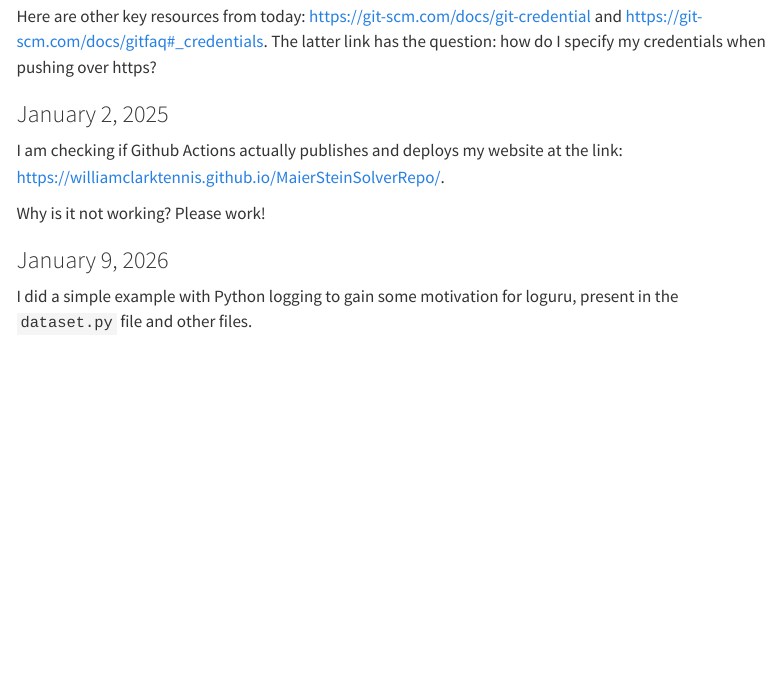
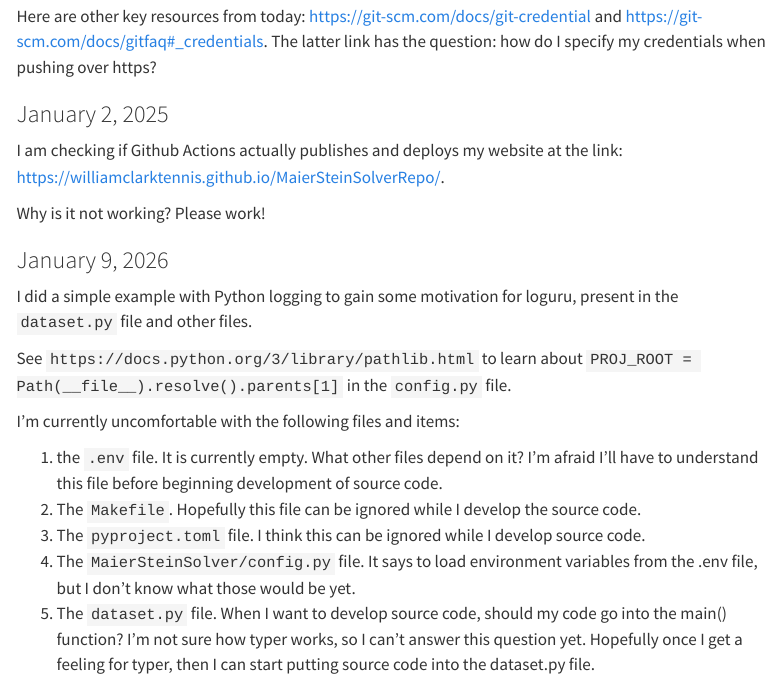
Before and after one commit to williamclarktennis/MaierSteinSolverRepo, a Quarto document (docs/notes-by-date.qmd): the page in a window 1100 px wide, from 230 px down. Rendered offline with R 4.5, knitr and Pandoc in place of Quarto, with nearby package versions; menus at the side of the page are left out.

Commit message:
Update to documentation.

```diff
--- a/docs/notes-by-date.qmd
+++ b/docs/notes-by-date.qmd
@@ -33,3 +33,26 @@
 I did a simple example with Python logging to gain some
 motivation for loguru, present in the
 `dataset.py` file and other files.
+
+See `https://docs.python.org/3/library/pathlib.html` to learn about
+`PROJ_ROOT = Path(__file__).resolve().parents[1]`
+in the `config.py` file.
+
+I'm currently uncomfortable with the following files and items:
+
+1. the `.env` file. It is currently empty. What other files
+depend on it? I'm afraid I'll have to understand this file
+before beginning development of source code.
+2. The `Makefile`. Hopefully this file can be
+ignored while I develop the source code.
+3. The `pyproject.toml` file. I think this can
+be ignored while I develop source code.
+4. The `MaierSteinSolver/config.py` file. It
+says to load environment variables from the .env
+file, but I don't know what those would be yet.
+5. The `dataset.py` file. When I want to develop source
+code, should my code go into the main() function? I'm
+not sure how typer works, so I can't answer this question yet.
+Hopefully once I get a feeling for typer, then
+I can start putting source code into the
+dataset.py file.
```
